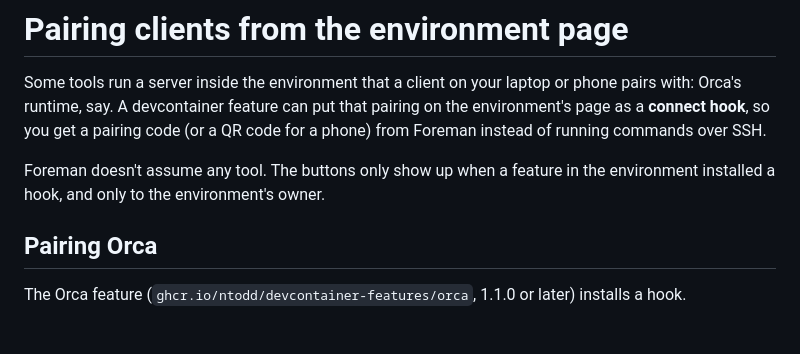
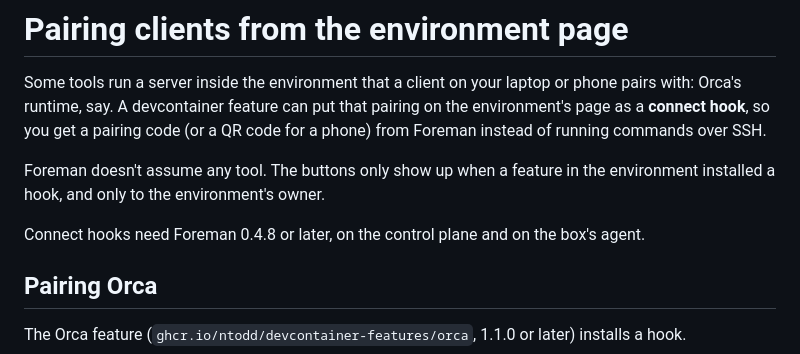
Before and after one commit to ntodd/foreman, a Markdown page: docs/setup/connect-hooks.md, the part around the change. GitHub-like rendering; blank space fills up the shorter version.

Commit message:
Name 0.4.8 as the release with connect hooks

```diff
--- a/docs/setup/connect-hooks.md
+++ b/docs/setup/connect-hooks.md
@@ -9,6 +9,9 @@ instead of running commands over SSH.
 Foreman doesn't assume any tool. The buttons only show up when a
 feature in the environment installed a hook, and only to the
 environment's owner.
+
+Connect hooks need Foreman 0.4.8 or later, on the control plane and on
+the box's agent.
 
 ## Pairing Orca
 
```
Also changed, not shown: docs/architecture.md (+1 -1 lines).
